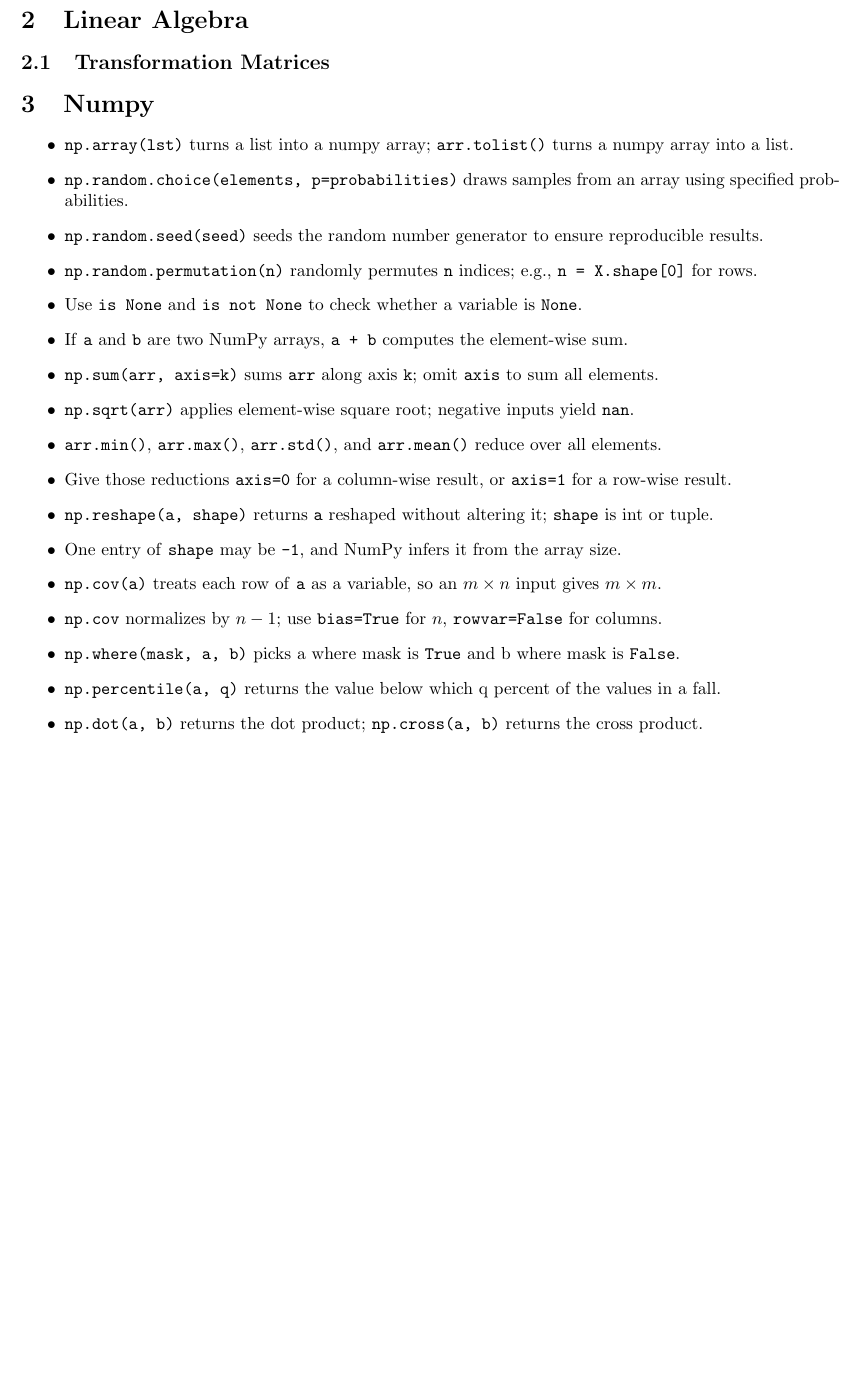
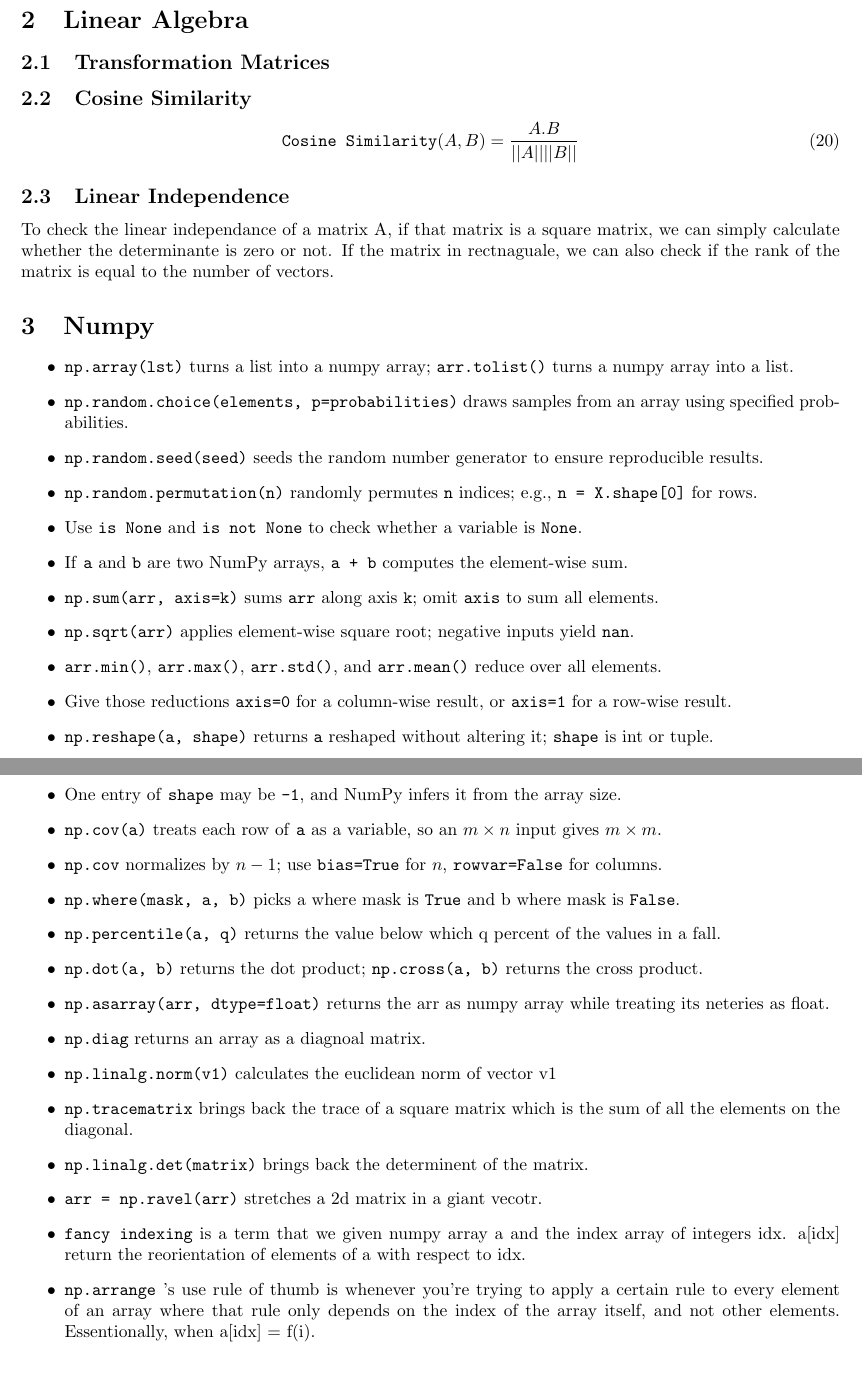
Before and after one commit to mobinaamrollahi/deep-ml, a LaTeX document (techniques.tex): part of page 3 of 4 before the commit and two parts of pages 3 and 4 of 5 after it, the two joined at a grey line, cut so that both start at the same text, the shorter picture padded with empty space. Compiled offline with pdfLaTeX.

Commit message:
Updates from Overleaf

```diff
--- a/techniques.tex
+++ b/techniques.tex
@@ -191,6 +191,15 @@ This document covers machine learning techniques explored in the deep-ml problem
 \subsection{Transformation Matrices}
 \label{subsec:linear-algebra:transformation-matrices}
 
+\subsection{Cosine Similarity}
+\label{subsec:linear-algebra:cosine-similarity}
+\begin{equation}
+    \label{eq:cosine-similarity}
+    \texttt{Cosine Similarity}(A, B) = \frac{A.B}{||A||||B||}
+\end{equation}
+
+\subsection{Linear Independence}
+To check the linear independance of a matrix A, if that matrix is a square matrix, we can simply calculate whether the determinante is zero or not. If the matrix in rectnaguale, we can also check if the rank of the matrix is equal to the number of vectors.
 \section{Numpy}
 \label{sec:numpy}
 
@@ -212,6 +221,14 @@ This document covers machine learning techniques explored in the deep-ml problem
     \item \texttt{np.where(mask, a, b)} picks a where mask is \texttt{True} and b where mask is \texttt{False}.
     \item \texttt{np.percentile(a, q)} returns the value below which q percent of the values in a fall.
     \item \texttt{np.dot(a, b)} returns the dot product; \texttt{np.cross(a, b)} returns the cross product.
+    \item \texttt{np.asarray(arr, dtype=float)} returns the arr as numpy array while treating its neteries as float.
+    \item \texttt{np.diag} returns an array as a diagnoal matrix.
+    \item \texttt{np.linalg.norm(v1)} calculates the euclidean norm of vector v1
+    \item \texttt{np.trace{matrix}} brings back the trace of a square matrix which is the sum of all the elements on the diagonal.
+    \item \texttt{np.linalg.det(matrix)} brings back the determinent of the matrix.
+    \item \texttt{arr = np.ravel(arr)} stretches a 2d matrix in a giant vecotr.
+    \item \texttt{fancy indexing} is a term that we given numpy array a and the index array of integers idx. a[idx] return the reorientation of elements of a with respect to idx.
+    \item \texttt{np.arrange} 's use rule of thumb is whenever you're trying to apply a certain rule to every element of an array where that rule only depends on the index of the array itself, and not other elements. Essentionally, when a[idx] = f(i).
 \end{itemize}
 
 \section{Machine Learning}
```
